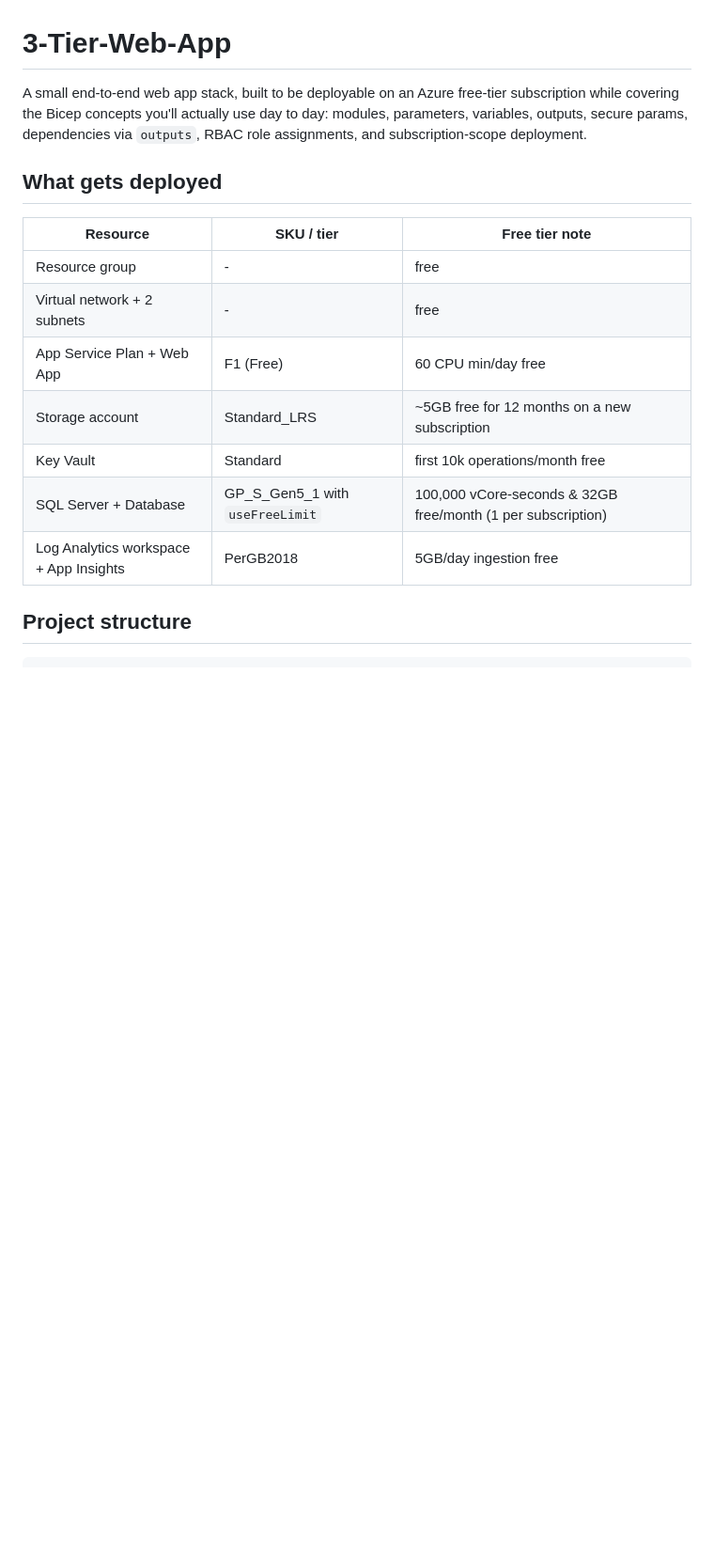
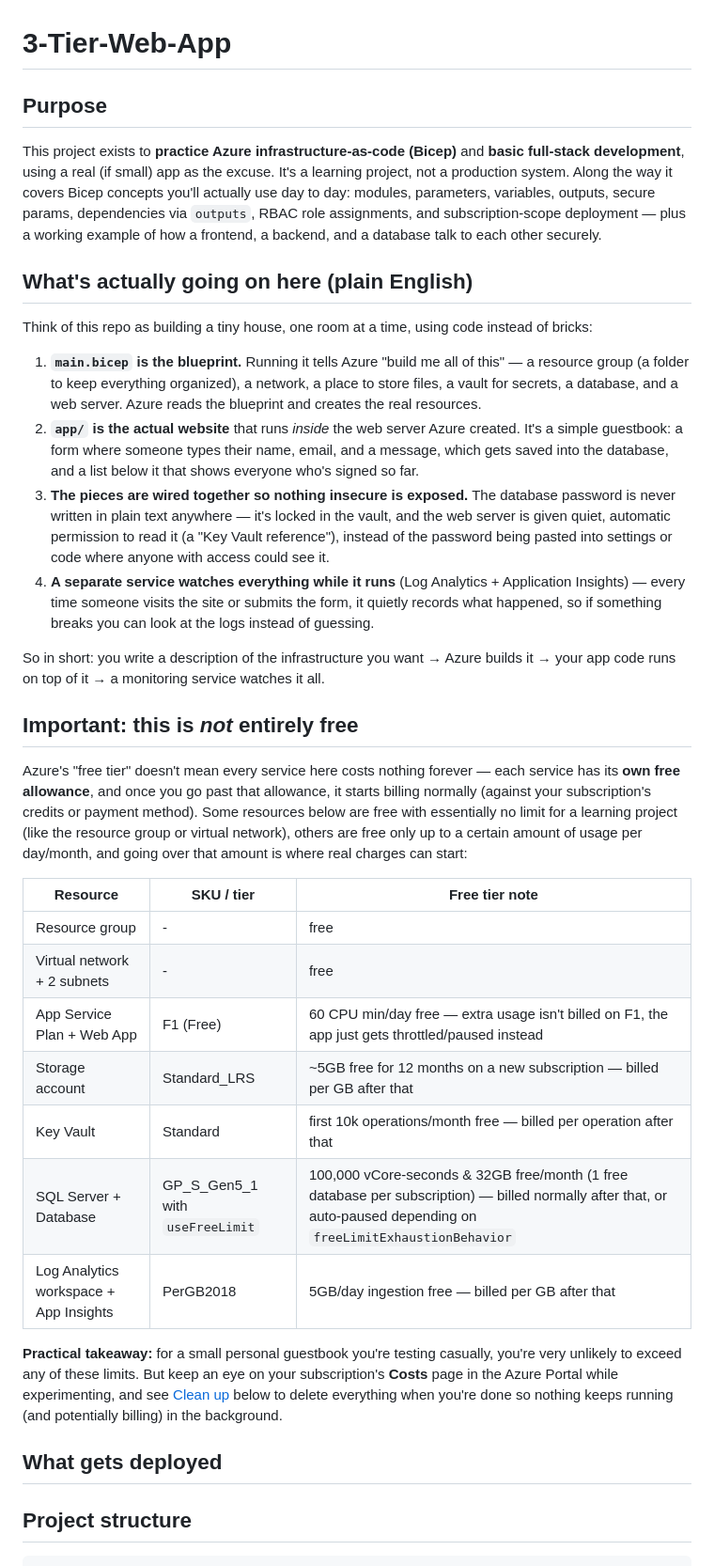
Before and after one commit to code-and-secure/3-Tier-Web-App, a Markdown page: README.md, the part around the change. Shown at 94% size. GitHub-like rendering; blank space fills up the shorter version.

Commit message:
clarify project purpose, plain-English overview, and free-tier limi

```diff
--- a/README.md
+++ b/README.md
@@ -1,21 +1,70 @@
 # 3-Tier-Web-App
 
-A small end-to-end web app stack, built to be deployable on an Azure free-tier
-subscription while covering the Bicep concepts you'll actually use day to day:
-modules, parameters, variables, outputs, secure params, dependencies via
-`outputs`, RBAC role assignments, and subscription-scope deployment.
+## Purpose
 
-## What gets deployed
+This project exists to **practice Azure infrastructure-as-code (Bicep)** and
+**basic full-stack development**, using a real (if small) app as the excuse.
+It's a learning project, not a production system. Along the way it covers
+Bicep concepts you'll actually use day to day: modules, parameters,
+variables, outputs, secure params, dependencies via `outputs`, RBAC role
+assignments, and subscription-scope deployment — plus a working example of
+how a frontend, a backend, and a database talk to each other securely.
+
+## What's actually going on here (plain English)
+
+Think of this repo as building a tiny house, one room at a time, using code
+instead of bricks:
+
+1. **`main.bicep` is the blueprint.** Running it tells Azure "build me all of
+   this" — a resource group (a folder to keep everything organized), a
+   network, a place to store files, a vault for secrets, a database, and a
+   web server. Azure reads the blueprint and creates the real resources.
+2. **`app/` is the actual website** that runs *inside* the web server Azure
+   created. It's a simple guestbook: a form where someone types their name,
+   email, and a message, which gets saved into the database, and a list
+   below it that shows everyone who's signed so far.
+3. **The pieces are wired together so nothing insecure is exposed.** The
+   database password is never written in plain text anywhere — it's locked
+   in the vault, and the web server is given quiet, automatic permission to
+   read it (a "Key Vault reference"), instead of the password being pasted
+   into settings or code where anyone with access could see it.
+4. **A separate service watches everything while it runs** (Log Analytics +
+   Application Insights) — every time someone visits the site or submits the
+   form, it quietly records what happened, so if something breaks you can
+   look at the logs instead of guessing.
+
+So in short: you write a description of the infrastructure you want → Azure
+builds it → your app code runs on top of it → a monitoring service watches
+it all.
+
+## Important: this is *not* entirely free
+
+Azure's "free tier" doesn't mean every service here costs nothing forever —
+each service has its **own free allowance**, and once you go past that
+allowance, it starts billing normally (against your subscription's credits
+or payment method). Some resources below are free with essentially no
+limit for a learning project (like the resource group or virtual network),
+others are free only up to a certain amount of usage per day/month, and
+going over that amount is where real charges can start:
 
 | Resource | SKU / tier | Free tier note |
 |---|---|---|
 | Resource group | - | free |
 | Virtual network + 2 subnets | - | free |
-| App Service Plan + Web App | F1 (Free) | 60 CPU min/day free |
-| Storage account | Standard_LRS | ~5GB free for 12 months on a new subscription |
-| Key Vault | Standard | first 10k operations/month free |
-| SQL Server + Database | GP_S_Gen5_1 with `useFreeLimit` | 100,000 vCore-seconds & 32GB free/month (1 per subscription) |
-| Log Analytics workspace + App Insights | PerGB2018 | 5GB/day ingestion free |
+| App Service Plan + Web App | F1 (Free) | 60 CPU min/day free — extra usage isn't billed on F1, the app just gets throttled/paused instead |
+| Storage account | Standard_LRS | ~5GB free for 12 months on a new subscription — billed per GB after that |
+| Key Vault | Standard | first 10k operations/month free — billed per operation after that |
+| SQL Server + Database | GP_S_Gen5_1 with `useFreeLimit` | 100,000 vCore-seconds & 32GB free/month (1 free database per subscription) — billed normally after that, or auto-paused depending on `freeLimitExhaustionBehavior` |
+| Log Analytics workspace + App Insights | PerGB2018 | 5GB/day ingestion free — billed per GB after that |
+
+**Practical takeaway:** for a small personal guestbook you're testing
+casually, you're very unlikely to exceed any of these limits. But keep an
+eye on your subscription's **Costs** page in the Azure Portal while
+experimenting, and see [Clean up](#clean-up) below to delete everything
+when you're done so nothing keeps running (and potentially billing) in the
+background.
+
+## What gets deployed
 
 ## Project structure
 
```
